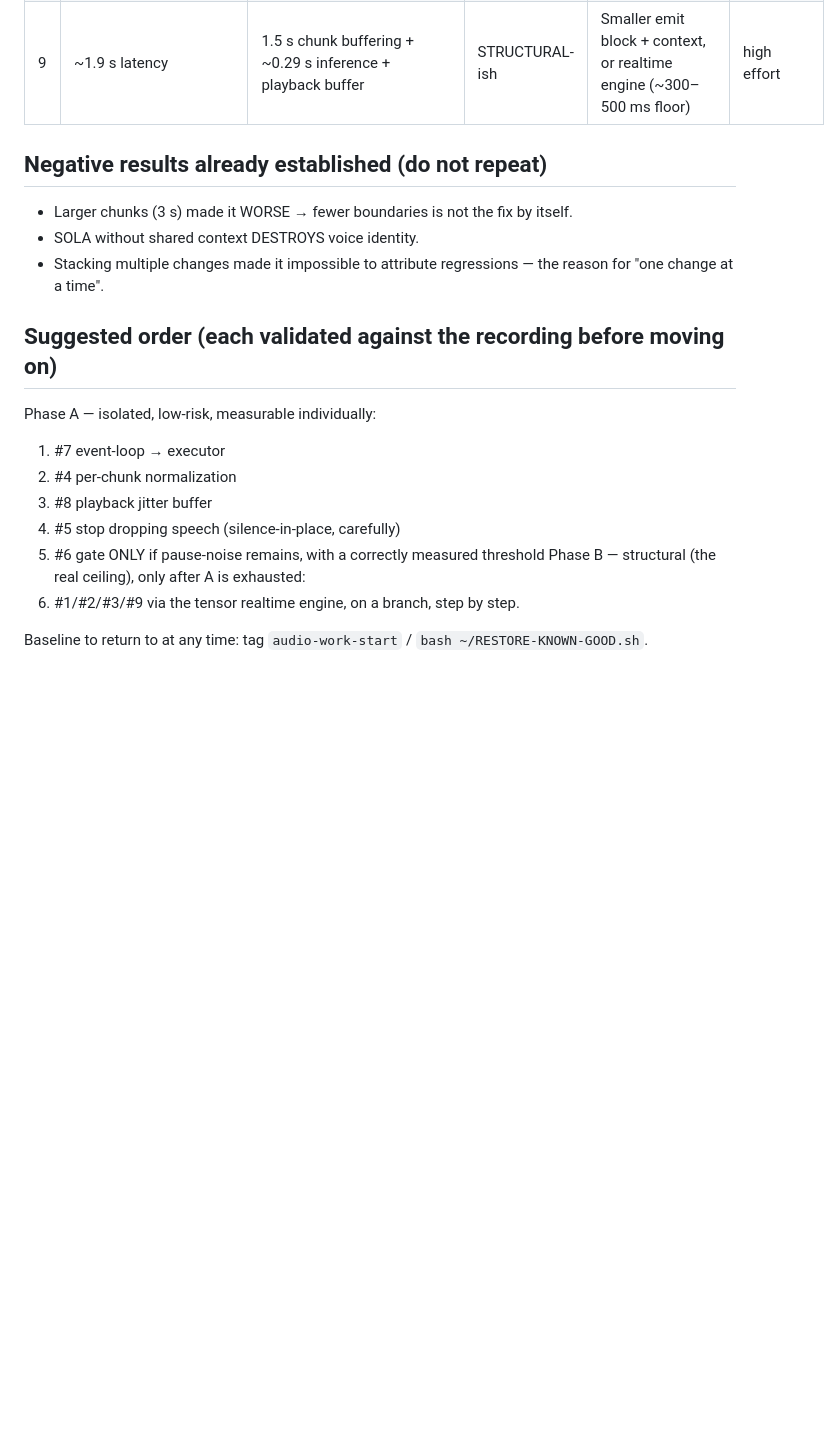
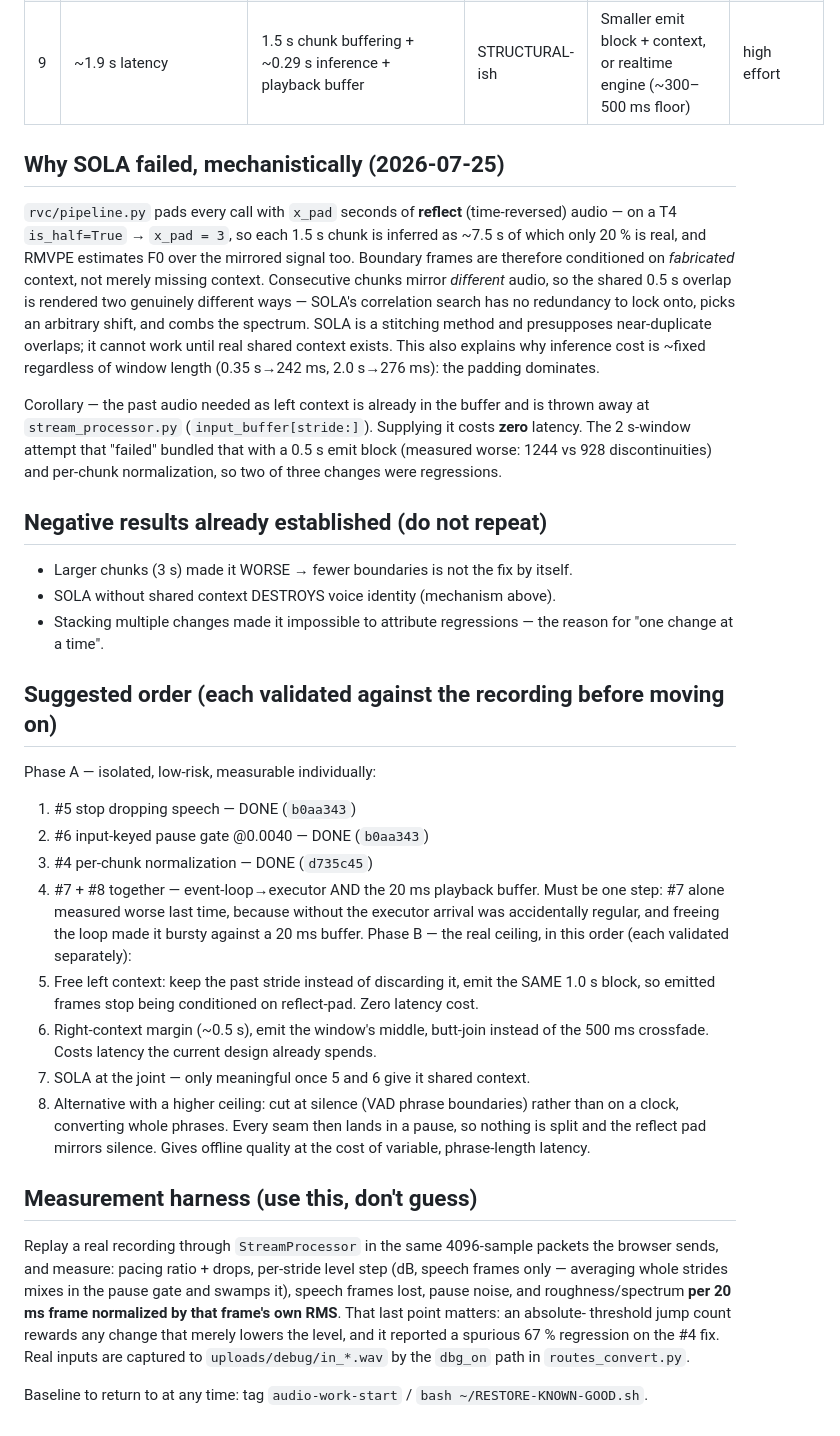
Before and after one commit to lancier-tech-org/voice2voice, a Markdown page: docs/AUDIO_ISSUES.md, the part around one of its changes. Rendered like a GitHub page; blank space fills up the shorter version.

Commit message:
Record the reflect-padding root cause and the fix #4 result
Why SOLA and the context-window attempt failed (x_pad=3 reflect padding
fabricates time-reversed context around every chunk), that left context is
free, the revised fix order, and the measurement harness -- including the
absolute-threshold metric trap that produced both a fake win and a fake
regression on the same change.

Co-Authored-By: Claude Opus 5 (1M context) <noreply@anthropic.com>

```diff
--- a/docs/AUDIO_ISSUES.md
+++ b/docs/AUDIO_ISSUES.md
@@ -22,20 +22,59 @@ Two categories:
 | 8 | Gaps / underruns in playback | Browser schedules only 20 ms ahead (`nextPlayTime`), so uneven arrival underruns | ISOLATED | Larger jitter buffer (trade a little latency for smoothness) | low (frontend) |
 | 9 | ~1.9 s latency | 1.5 s chunk buffering + ~0.29 s inference + playback buffer | STRUCTURAL-ish | Smaller emit block + context, or realtime engine (~300–500 ms floor) | high effort |
 
+## Why SOLA failed, mechanistically (2026-07-25)
+`rvc/pipeline.py` pads every call with `x_pad` seconds of **reflect** (time-reversed)
+audio — on a T4 `is_half=True` → `x_pad = 3`, so each 1.5 s chunk is inferred as
+~7.5 s of which only 20 % is real, and RMVPE estimates F0 over the mirrored signal
+too. Boundary frames are therefore conditioned on *fabricated* context, not merely
+missing context. Consecutive chunks mirror *different* audio, so the shared 0.5 s
+overlap is rendered two genuinely different ways — SOLA's correlation search has no
+redundancy to lock onto, picks an arbitrary shift, and combs the spectrum. SOLA is
+a stitching method and presupposes near-duplicate overlaps; it cannot work until
+real shared context exists. This also explains why inference cost is ~fixed
+regardless of window length (0.35 s→242 ms, 2.0 s→276 ms): the padding dominates.
+
+Corollary — the past audio needed as left context is already in the buffer and is
+thrown away at `stream_processor.py` (`input_buffer[stride:]`). Supplying it costs
+**zero** latency. The 2 s-window attempt that "failed" bundled that with a 0.5 s
+emit block (measured worse: 1244 vs 928 discontinuities) and per-chunk
+normalization, so two of three changes were regressions.
+
 ## Negative results already established (do not repeat)
 - Larger chunks (3 s) made it WORSE → fewer boundaries is not the fix by itself.
-- SOLA without shared context DESTROYS voice identity.
+- SOLA without shared context DESTROYS voice identity (mechanism above).
 - Stacking multiple changes made it impossible to attribute regressions — the
   reason for "one change at a time".
 
 ## Suggested order (each validated against the recording before moving on)
 Phase A — isolated, low-risk, measurable individually:
-  1. #7 event-loop → executor
-  2. #4 per-chunk normalization
-  3. #8 playback jitter buffer
-  4. #5 stop dropping speech (silence-in-place, carefully)
-  5. #6 gate ONLY if pause-noise remains, with a correctly measured threshold
-Phase B — structural (the real ceiling), only after A is exhausted:
-  6. #1/#2/#3/#9 via the tensor realtime engine, on a branch, step by step.
+  1. #5 stop dropping speech — DONE (`b0aa343`)
+  2. #6 input-keyed pause gate @0.0040 — DONE (`b0aa343`)
+  3. #4 per-chunk normalization — DONE (`d735c45`)
+  4. #7 + #8 together — event-loop→executor AND the 20 ms playback buffer. Must be
+     one step: #7 alone measured worse last time, because without the executor
+     arrival was accidentally regular, and freeing the loop made it bursty against
+     a 20 ms buffer.
+Phase B — the real ceiling, in this order (each validated separately):
+  5. Free left context: keep the past stride instead of discarding it, emit the
+     SAME 1.0 s block, so emitted frames stop being conditioned on reflect-pad.
+     Zero latency cost.
+  6. Right-context margin (~0.5 s), emit the window's middle, butt-join instead of
+     the 500 ms crossfade. Costs latency the current design already spends.
+  7. SOLA at the joint — only meaningful once 5 and 6 give it shared context.
+  8. Alternative with a higher ceiling: cut at silence (VAD phrase boundaries)
+     rather than on a clock, converting whole phrases. Every seam then lands in a
+     pause, so nothing is split and the reflect pad mirrors silence. Gives offline
+     quality at the cost of variable, phrase-length latency.
+
+## Measurement harness (use this, don't guess)
+Replay a real recording through `StreamProcessor` in the same 4096-sample packets
+the browser sends, and measure: pacing ratio + drops, per-stride level step (dB,
+speech frames only — averaging whole strides mixes in the pause gate and swamps
+it), speech frames lost, pause noise, and roughness/spectrum **per 20 ms frame
+normalized by that frame's own RMS**. That last point matters: an absolute-
+threshold jump count rewards any change that merely lowers the level, and it
+reported a spurious 67 % regression on the #4 fix. Real inputs are captured to
+`uploads/debug/in_*.wav` by the `dbg_on` path in `routes_convert.py`.
 
 Baseline to return to at any time: tag `audio-work-start` / `bash ~/RESTORE-KNOWN-GOOD.sh`.
```
Also changed, not shown: other parts of docs/AUDIO_ISSUES.md (+1 -1 lines).
